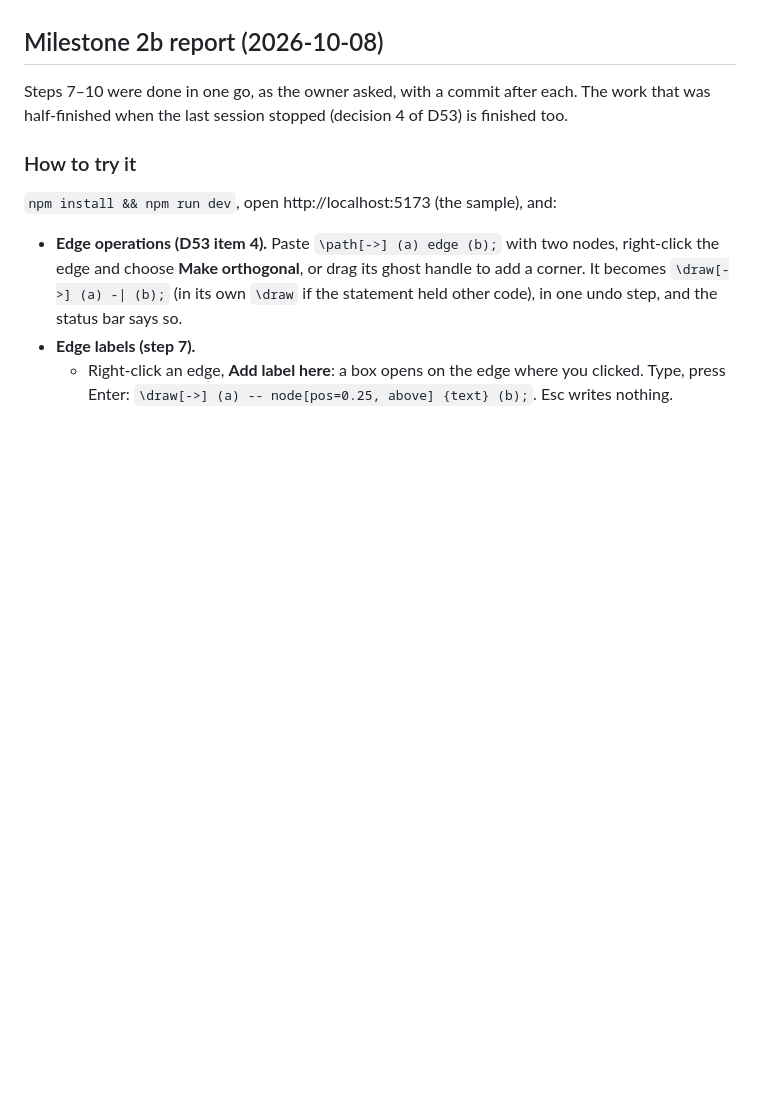
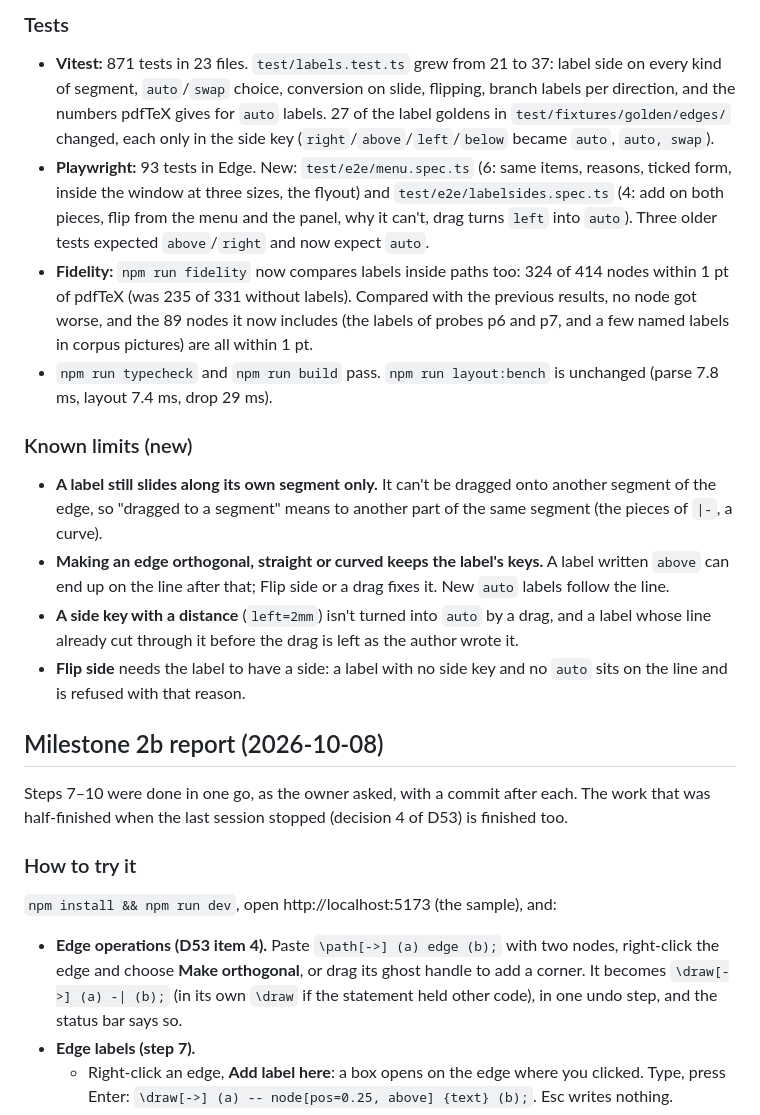
Before and after one commit to LoganAlexanderBurnett/tikzflow, a Markdown page: PROGRESS.md, the part around one of its changes. Rendered like a GitHub page; blank space fills up the shorter version.

```diff
--- a/PROGRESS.md
+++ b/PROGRESS.md
@@ -14,3 +30,14 @@ Milestone 0 is done and was approved on 2026-10-07:
+### Tests
+- **Vitest:** 871 tests in 23 files. `test/labels.test.ts` grew from 21 to 37: label side on every kind of segment, `auto`/`swap` choice, conversion on slide, flipping, branch labels per direction, and the numbers pdfTeX gives for `auto` labels. 27 of the label goldens in `test/fixtures/golden/edges/` changed, each only in the side key (`right`/`above`/`left`/`below` became `auto`, `auto, swap`).
+- **Playwright:** 93 tests in Edge. New: `test/e2e/menu.spec.ts` (6: same items, reasons, ticked form, inside the window at three sizes, the flyout) and `test/e2e/labelsides.spec.ts` (4: add on both pieces, flip from the menu and the panel, why it can't, drag turns `left` into `auto`). Three older tests expected `above`/`right` and now expect `auto`.
+- **Fidelity:** `npm run fidelity` now compares labels inside paths too: 324 of 414 nodes within 1 pt of pdfTeX (was 235 of 331 without labels). Compared with the previous results, no node got worse, and the 89 nodes it now includes (the labels of probes p6 and p7, and a few named labels in corpus pictures) are all within 1 pt.
+- `npm run typecheck` and `npm run build` pass. `npm run layout:bench` is unchanged (parse 7.8 ms, layout 7.4 ms, drop 29 ms).
+
+### Known limits (new)
+- **A label still slides along its own segment only.** It can't be dragged onto another segment of the edge, so "dragged to a segment" means to another part of the same segment (the pieces of `|-`, a curve).
+- **Making an edge orthogonal, straight or curved keeps the label's keys.** A label written `above` can end up on the line after that; Flip side or a drag fixes it. New `auto` labels follow the line.
+- **A side key with a distance** (`left=2mm`) isn't turned into `auto` by a drag, and a label whose line already cut through it before the drag is left as the author wrote it.
+- **Flip side** needs the label to have a side: a label with no side key and no `auto` sits on the line and is refused with that reason.
 
 ## Milestone 2b report (2026-10-08)
 Steps 7–10 were done in one go, as the owner asked, with a commit after each. The work that was half-finished when the last session stopped (decision 4 of D53) is finished too.
```
Also changed, not shown: other parts of PROGRESS.md (+18 -2 lines), CLAUDE.md (+1 -1 lines).
